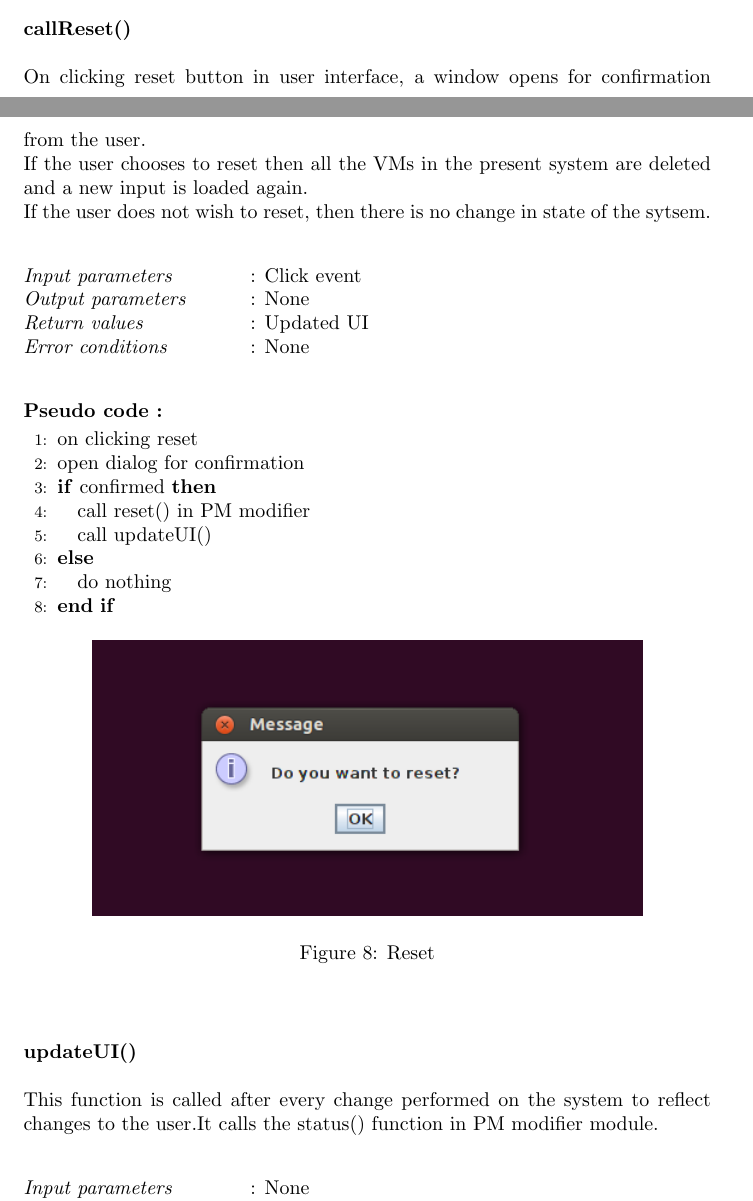
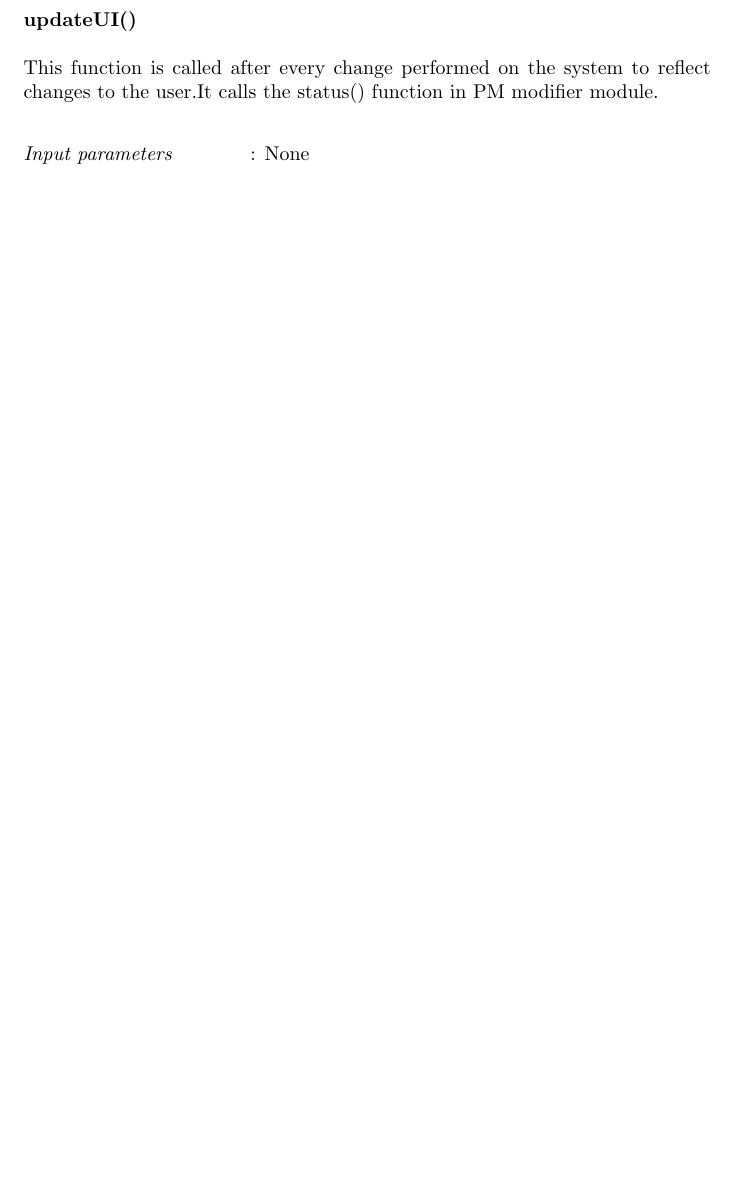
Before and after one commit to codersam88/docse, a LaTeX document (3d/UI.tex): two parts of pages 5 and 6 of 8 before the commit and part of page 6 of 7 after it, the two joined at a grey line, cut at the place of the change, the shorter picture padded with empty space. Compiled offline with pdfLaTeX.

Commit message:
till now

```diff
--- a/3d/UI.tex
+++ b/3d/UI.tex
@@ -138,35 +138,7 @@ If the user chooses to consolidate ,  then conolidate() funtion in PM modifier i
 \includegraphics[scale=0.6, angle=0]{5.png}
 \caption{Consolidation}
 \end{figure}
-\mbox{}\\\\
-\textbf{ callReset()}\\\\
-On clicking reset button in user interface, a window opens for confirmation from the user.\\
-If the user chooses to reset then all the VMs in the present system are deleted and  a new input is loaded again.\\
-If the user does not wish to reset, then there is no change in  state of the sytsem. \\
-  \begin{tabbing}
-  \hspace*{4cm}\= \kill
-\emph{Input parameters}\>: Click event \\
-\emph{Output parameters}\>: None \\
-\emph{Return values}\>: Updated UI\\
-\emph{Error conditions}\>: None\\
-\end{tabbing}
-\textbf{Pseudo code :}
-\begin{algorithmic}[1]
-\STATE on clicking reset
-\STATE open dialog for confirmation
-\IF {confirmed}
-\STATE call reset() in PM modifier
-\STATE call updateUI()
-\ELSE
-\STATE do nothing
-\ENDIF
-\end{algorithmic}
-\begin{figure}[ht!]
-\centering
-\includegraphics[scale=0.6, angle=0]{6.png}
-\caption{Reset}
-\end{figure}
-\mbox{}\\\\
+\pagebreak
 \emph{\bf updateUI()}\\\\
 This function is called after every change performed on the system to reflect changes to the user.It calls the status() function in PM modifier module.
 \\\begin{tabbing}
```
Also changed, not shown: 3d/3d.tex (+3 -3 lines), 3d/3.png, 3d/3d.pdf, 3d/UI.pdf, 3d/UI.tex (2 more changed lines), 3 other files.
